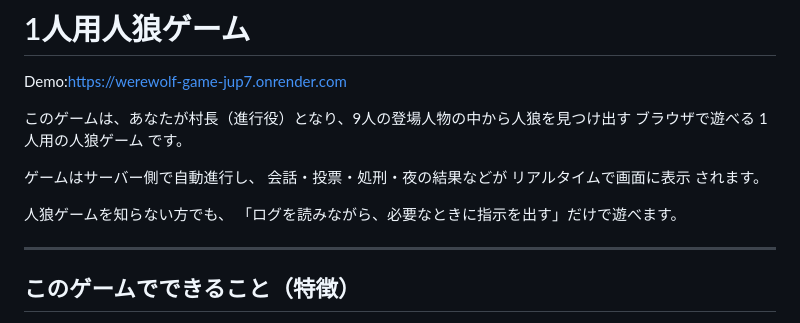
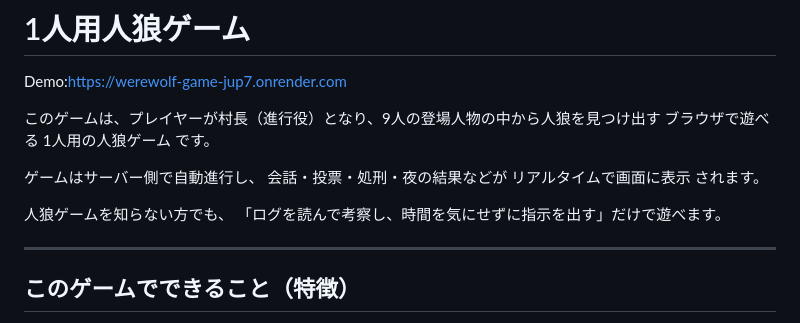
Before and after one commit to yusuke-55/werewolf-game, a Markdown page: README.md, the part around the change. Drawn GitHub-style.

Commit message:
Revise game instructions for better understanding
Updated game description for clarity.

```diff
--- a/README.md
+++ b/README.md
@@ -1,14 +1,14 @@
 # 1人用人狼ゲーム
 Demo:https://werewolf-game-jup7.onrender.com
 
-このゲームは、あなたが村長（進行役）となり、9人の登場人物の中から人狼を見つけ出す
+このゲームは、プレイヤーが村長（進行役）となり、9人の登場人物の中から人狼を見つけ出す
 ブラウザで遊べる 1人用の人狼ゲーム です。
 
 ゲームはサーバー側で自動進行し、
 会話・投票・処刑・夜の結果などが リアルタイムで画面に表示 されます。
 
 人狼ゲームを知らない方でも、
-「ログを読みながら、必要なときに指示を出す」だけで遊べます。
+「ログを読んで考察し、時間を気にせずに指示を出す」だけで遊べます。
 
 ---
 
```
